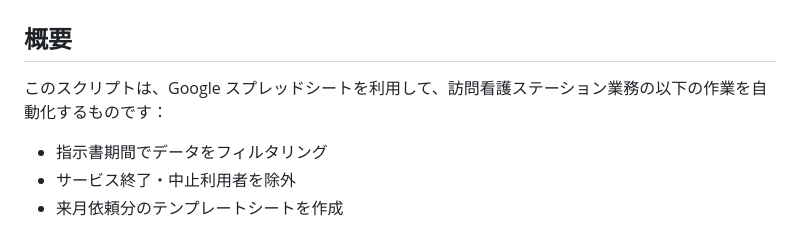
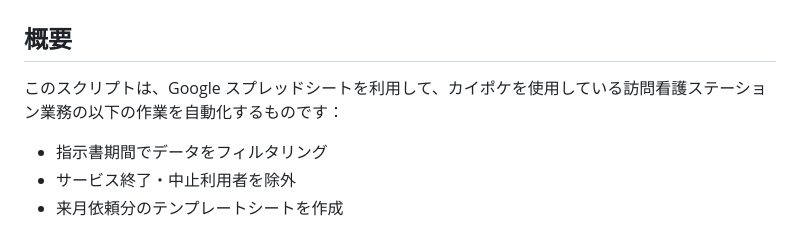
Before and after one commit to cobb380/Request-for-instructions, a Markdown page: README.md, the part around the change. Drawn GitHub-style.

```diff
--- a/README.md
+++ b/README.md
@@ -2,7 +2,7 @@
 
 ## 概要
 
-このスクリプトは、Google スプレッドシートを利用して、訪問看護ステーション業務の以下の作業を自動化するものです：
+このスクリプトは、Google スプレッドシートを利用して、カイポケを使用している訪問看護ステーション業務の以下の作業を自動化するものです：
 
 - 指示書期間でデータをフィルタリング
 - サービス終了・中止利用者を除外
```
